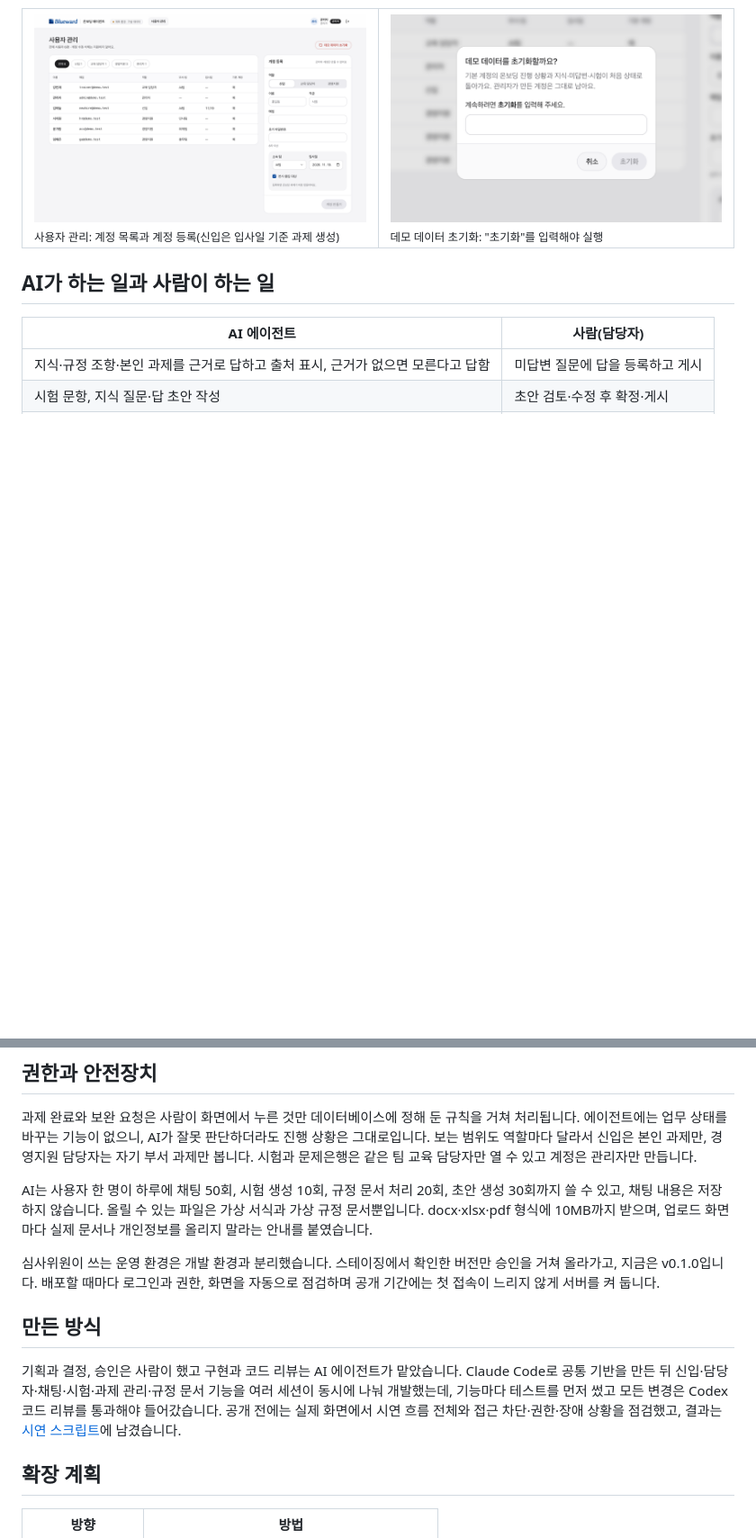
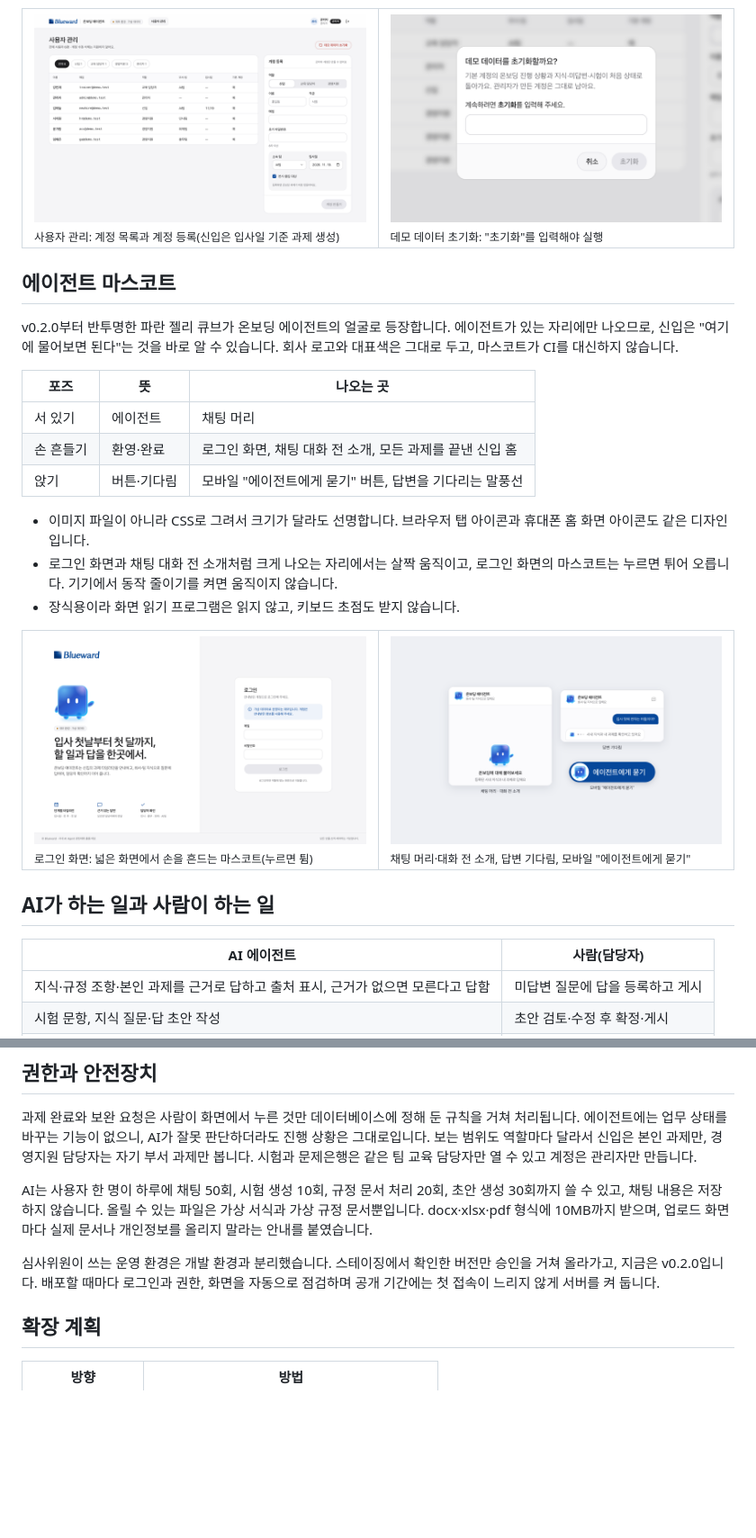
Before and after one commit to silvertae/onboarding-agent, a Markdown page: README.md, 2 parts joined by grey strips. Shown at 90% size. Rendered like a GitHub page; pictures changed too: docs/images/mascot-chat.png (added), docs/images/mascot-login.png (added); blank space fills up the shorter version.

```diff
--- a/README.md
+++ b/README.md
@@ -98,6 +113,27 @@
   </tr>
 </table>
 
+## 에이전트 마스코트
+
+v0.2.0부터 반투명한 파란 젤리 큐브가 온보딩 에이전트의 얼굴로 등장합니다. 에이전트가 있는 자리에만 나오므로, 신입은 "여기에 물어보면 된다"는 것을 바로 알 수 있습니다. 회사 로고와 대표색은 그대로 두고, 마스코트가 CI를 대신하지 않습니다.
+
+| 포즈 | 뜻 | 나오는 곳 |
+|---|---|---|
+| 서 있기 | 에이전트 | 채팅 머리 |
+| 손 흔들기 | 환영·완료 | 로그인 화면, 채팅 대화 전 소개, 모든 과제를 끝낸 신입 홈 |
+| 앉기 | 버튼·기다림 | 모바일 "에이전트에게 묻기" 버튼, 답변을 기다리는 말풍선 |
+
+- 이미지 파일이 아니라 CSS로 그려서 크기가 달라도 선명합니다. 브라우저 탭 아이콘과 휴대폰 홈 화면 아이콘도 같은 디자인입니다.
+- 로그인 화면과 채팅 대화 전 소개처럼 크게 나오는 자리에서는 살짝 움직이고, 로그인 화면의 마스코트는 누르면 튀어 오릅니다. 기기에서 동작 줄이기를 켜면 움직이지 않습니다.
+- 장식용이라 화면 읽기 프로그램은 읽지 않고, 키보드 초점도 받지 않습니다.
+
+<table>
+  <tr>
+    <td width="50%"><img src="docs/images/mascot-login.png" alt="로그인 화면: 왼쪽 소개 영역에서 젤리 큐브 마스코트가 손을 흔듦"><br><sub>로그인 화면: 넓은 화면에서 손을 흔드는 마스코트(누르면 튐)</sub></td>
+    <td width="50%"><img src="docs/images/mascot-chat.png" alt="채팅 머리와 대화 전 소개, 답변 기다림 말풍선, 모바일 에이전트에게 묻기 버튼의 마스코트"><br><sub>채팅 머리·대화 전 소개, 답변 기다림, 모바일 "에이전트에게 묻기"</sub></td>
+  </tr>
+</table>
+
 ## AI가 하는 일과 사람이 하는 일
 
 | AI 에이전트 | 사람(담당자) |
@@ -113,11 +149,7 @@
 
 AI는 사용자 한 명이 하루에 채팅 50회, 시험 생성 10회, 규정 문서 처리 20회, 초안 생성 30회까지 쓸 수 있고, 채팅 내용은 저장하지 않습니다. 올릴 수 있는 파일은 가상 서식과 가상 규정 문서뿐입니다. docx·xlsx·pdf 형식에 10MB까지 받으며, 업로드 화면마다 실제 문서나 개인정보를 올리지 말라는 안내를 붙였습니다.
 
-심사위원이 쓰는 운영 환경은 개발 환경과 분리했습니다. 스테이징에서 확인한 버전만 승인을 거쳐 올라가고, 지금은 v0.1.0입니다. 배포할 때마다 로그인과 권한, 화면을 자동으로 점검하며 공개 기간에는 첫 접속이 느리지 않게 서버를 켜 둡니다.
-
-## 만든 방식
-
-기획과 결정, 승인은 사람이 했고 구현과 코드 리뷰는 AI 에이전트가 맡았습니다. Claude Code로 공통 기반을 만든 뒤 신입·담당자·채팅·시험·과제 관리·규정 문서 기능을 여러 세션이 동시에 나눠 개발했는데, 기능마다 테스트를 먼저 썼고 모든 변경은 Codex 코드 리뷰를 통과해야 들어갔습니다. 공개 전에는 실제 화면에서 시연 흐름 전체와 접근 차단·권한·장애 상황을 점검했고, 결과는 [시연 스크립트](docs/demo-script.md)에 남겼습니다.
+심사위원이 쓰는 운영 환경은 개발 환경과 분리했습니다. 스테이징에서 확인한 버전만 승인을 거쳐 올라가고, 지금은 v0.2.0입니다. 배포할 때마다 로그인과 권한, 화면을 자동으로 점검하며 공개 기간에는 첫 접속이 느리지 않게 서버를 켜 둡니다.
 
 ## 확장 계획
 
```
Also changed, not shown: other parts of README.md (+23 -8 lines), docs/images/newhire-home-chat.png, docs/images/newhire-mobile.png, docs/images/ops-hires.png (added).
